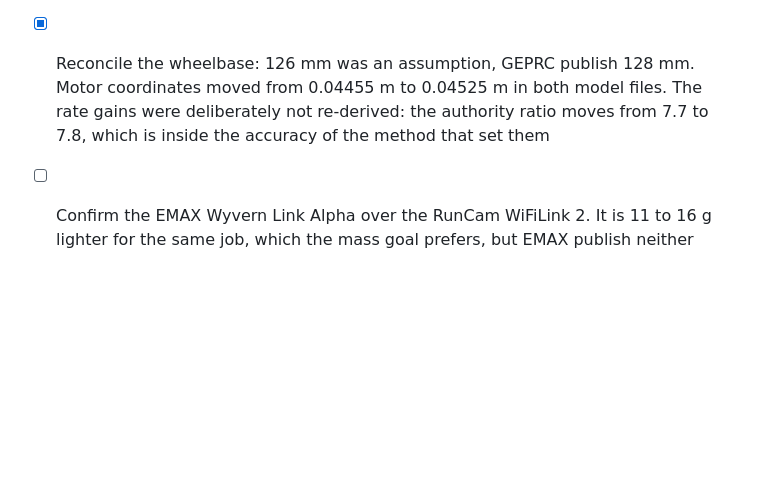
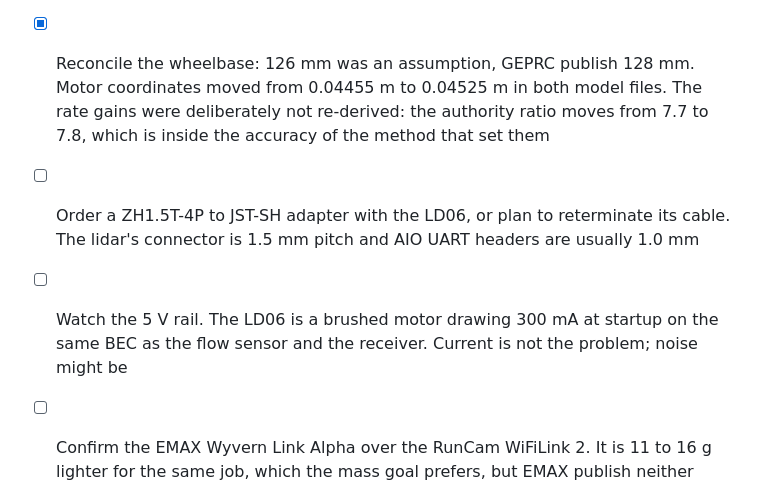
Before and after one commit to phageweb/dron, a Markdown page: workflow/backlog.md, the part around the change. GitHub-like rendering; blank space fills up the shorter version.

```diff
--- a/workflow/backlog.md
+++ b/workflow/backlog.md
@@ -169,6 +169,12 @@
       Motor coordinates moved from 0.04455 m to 0.04525 m in both model files.
       The rate gains were deliberately not re-derived: the authority ratio moves
       from 7.7 to 7.8, which is inside the accuracy of the method that set them
+- [ ] Order a ZH1.5T-4P to JST-SH adapter with the LD06, or plan to reterminate
+      its cable. The lidar's connector is 1.5 mm pitch and AIO UART headers are
+      usually 1.0 mm
+- [ ] Watch the 5 V rail. The LD06 is a brushed motor drawing 300 mA at startup
+      on the same BEC as the flow sensor and the receiver. Current is not the
+      problem; noise might be
 - [ ] Confirm the EMAX Wyvern Link Alpha over the RunCam WiFiLink 2. It is 11 to
       16 g lighter for the same job, which the mass goal prefers, but EMAX publish
       neither power draw nor range where RunCam quote up to 15 W. Those two
```
Also changed, not shown: spec/realna_stavba_dronu/03_komponenty.md (+34 -0 lines).
